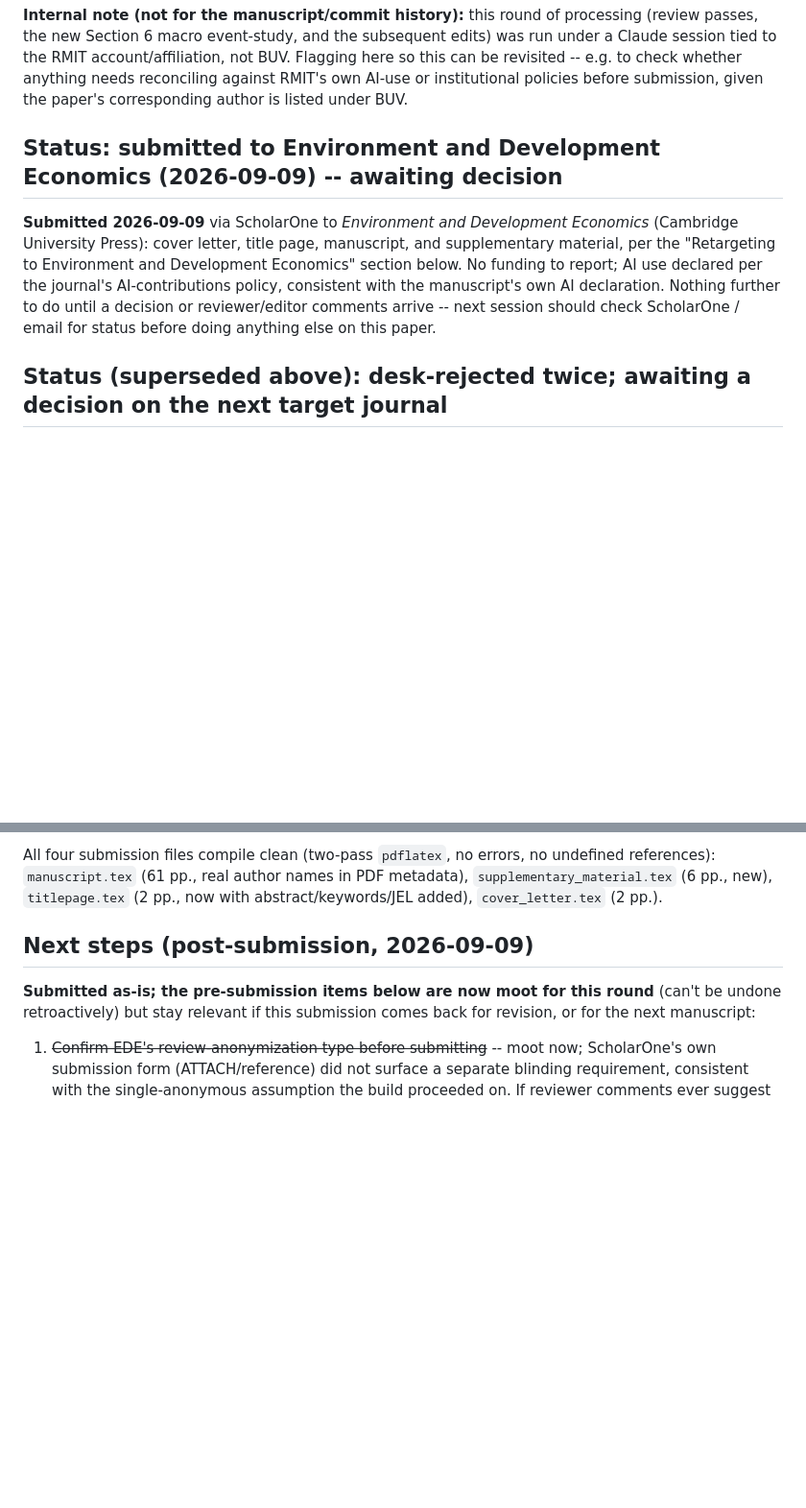
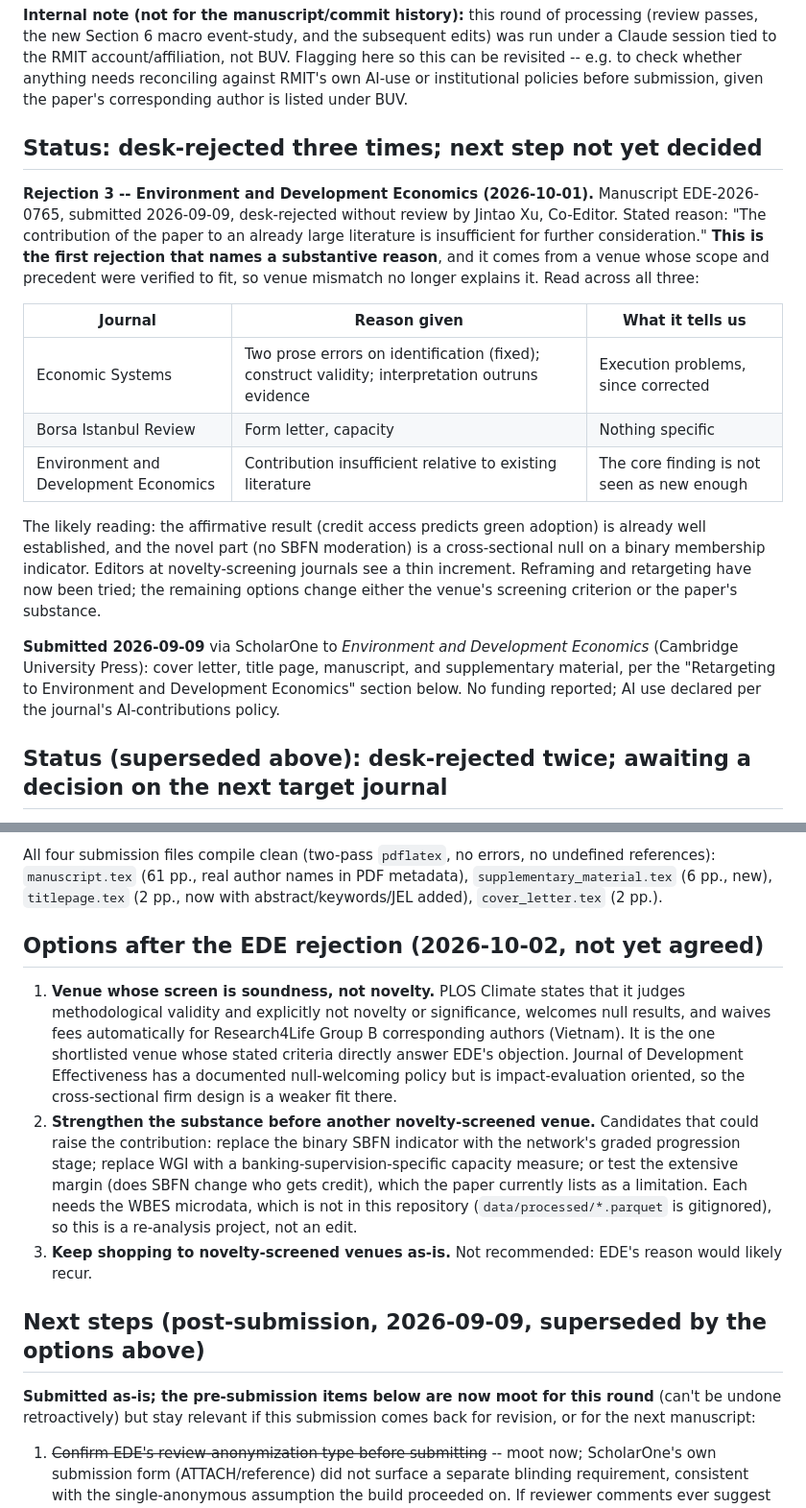
Before and after one commit to vinhqdang/green-credit-substitution, a Markdown page: PROGRESS.md, 2 parts joined by grey strips. Shown at 96% size. GitHub-like rendering; blank space fills up the shorter version.

Commit message:
Log Environment and Development Economics desk rejection and next-step options
EDE-2026-0765 was desk-rejected on 2026-10-01 for insufficient contribution
relative to the existing literature. Records the reason alongside the two
earlier rejections and lists the options: a soundness-screened venue, a
substantive re-analysis, or continued shopping.

```diff
--- a/PROGRESS.md
+++ b/PROGRESS.md
@@ -6,14 +6,31 @@ session tied to the RMIT account/affiliation, not BUV. Flagging here so this can
 e.g. to check whether anything needs reconciling against RMIT's own AI-use or institutional
 policies before submission, given the paper's corresponding author is listed under BUV.
 
-## Status: submitted to Environment and Development Economics (2026-09-09) -- awaiting decision
+## Status: desk-rejected three times; next step not yet decided
+
+**Rejection 3 -- Environment and Development Economics (2026-10-01).** Manuscript EDE-2026-0765,
+submitted 2026-09-09, desk-rejected without review by Jintao Xu, Co-Editor. Stated reason: "The
+contribution of the paper to an already large literature is insufficient for further
+consideration." **This is the first rejection that names a substantive reason**, and it comes
+from a venue whose scope and precedent were verified to fit, so venue mismatch no longer
+explains it. Read across all three:
+
+| Journal | Reason given | What it tells us |
+|---|---|---|
+| Economic Systems | Two prose errors on identification (fixed); construct validity; interpretation outruns evidence | Execution problems, since corrected |
+| Borsa Istanbul Review | Form letter, capacity | Nothing specific |
+| Environment and Development Economics | Contribution insufficient relative to existing literature | The core finding is not seen as new enough |
+
+The likely reading: the affirmative result (credit access predicts green adoption) is already
+well established, and the novel part (no SBFN moderation) is a cross-sectional null on a binary
+membership indicator. Editors at novelty-screening journals see a thin increment. Reframing and
+retargeting have now been tried; the remaining options change either the venue's screening
+criterion or the paper's substance.
 
 **Submitted 2026-09-09** via ScholarOne to *Environment and Development Economics* (Cambridge
 University Press): cover letter, title page, manuscript, and supplementary material, per the
-"Retargeting to Environment and Development Economics" section below. No funding to report; AI
-use declared per the journal's AI-contributions policy, consistent with the manuscript's own AI
-declaration. Nothing further to do until a decision or reviewer/editor comments arrive -- next
-session should check ScholarOne / email for status before doing anything else on this paper.
+"Retargeting to Environment and Development Economics" section below. No funding reported; AI use
+declared per the journal's AI-contributions policy.
 
 ## Status (superseded above): desk-rejected twice; awaiting a decision on the next target journal
 
@@ -486,7 +503,24 @@ references): `manuscript.tex` (61 pp., real author names in PDF metadata), `supp
 (6 pp., new), `titlepage.tex` (2 pp., now with abstract/keywords/JEL added), `cover_letter.tex`
 (2 pp.).
 
-## Next steps (post-submission, 2026-09-09)
+## Options after the EDE rejection (2026-10-02, not yet agreed)
+
+1. **Venue whose screen is soundness, not novelty.** PLOS Climate states that it judges
+   methodological validity and explicitly not novelty or significance, welcomes null results,
+   and waives fees automatically for Research4Life Group B corresponding authors (Vietnam).
+   It is the one shortlisted venue whose stated criteria directly answer EDE's objection.
+   Journal of Development Effectiveness has a documented null-welcoming policy but is
+   impact-evaluation oriented, so the cross-sectional firm design is a weaker fit there.
+2. **Strengthen the substance before another novelty-screened venue.** Candidates that could
+   raise the contribution: replace the binary SBFN indicator with the network's graded
+   progression stage; replace WGI with a banking-supervision-specific capacity measure; or test
+   the extensive margin (does SBFN change who gets credit), which the paper currently lists as
+   a limitation. Each needs the WBES microdata, which is not in this repository
+   (`data/processed/*.parquet` is gitignored), so this is a re-analysis project, not an edit.
+3. **Keep shopping to novelty-screened venues as-is.** Not recommended: EDE's reason would
+   likely recur.
+
+## Next steps (post-submission, 2026-09-09, superseded by the options above)
 
 **Submitted as-is; the pre-submission items below are now moot for this round** (can't be
 undone retroactively) but stay relevant if this submission comes back for revision, or for the
```
